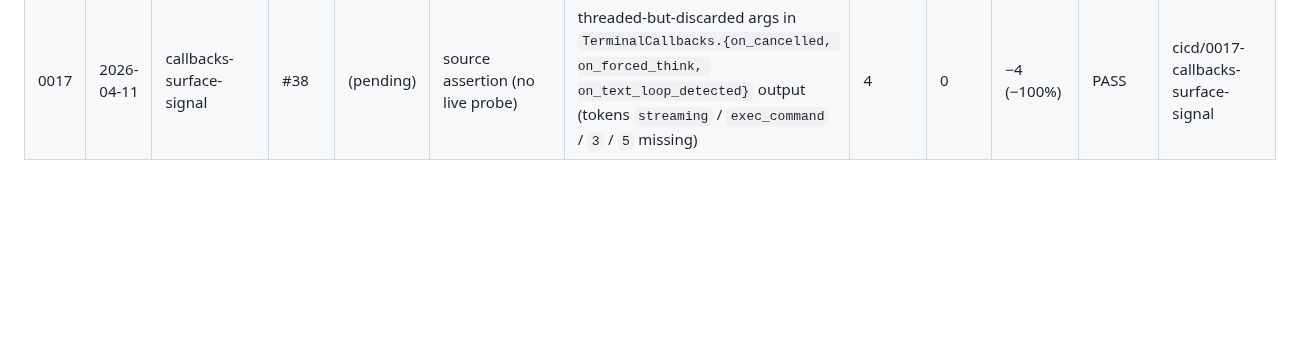
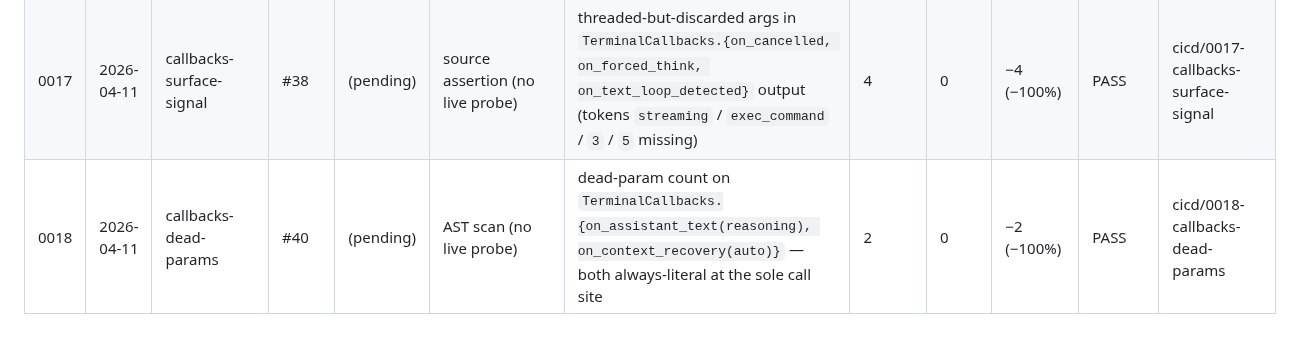
Before and after one commit to mblakemore/agent, a Markdown page: plan/CICD/progress.md, the part around the change. Rendered like a GitHub page; blank space fills up the shorter version.

Commit message:
CICD 0018 (#40): record cycle 0018 plan, results, and progress log
Closes #40

Co-Authored-By: Claude Opus 4.6 <noreply@anthropic.com>

```diff
--- a/plan/CICD/progress.md
+++ b/plan/CICD/progress.md
@@ -23,3 +23,4 @@ Running record of improvement cycles. Each row is one end-to-end loop
 | 0015 | 2026-04-11 | spinner-nontty-dedup | #32 | (pending) | P-count (tests/ count) | `grep -cE '-> [a-z_]+\s+-> [a-z_]+\('` on probe log | 1 | 0 | −1 (−100%) | PASS | cicd/0015-spinner-nontty-dedup |
 | 0016 | 2026-04-11 | summary-request-dead-log | #36 | (pending) | AST scan (no live probe) | dead-param score on `_summary_request` (1 sig + 6 call sites) | 7 | 0 | −7 (−100%) | PASS | cicd/0016-summary-request-dead-log |
 | 0017 | 2026-04-11 | callbacks-surface-signal | #38 | (pending) | source assertion (no live probe) | threaded-but-discarded args in `TerminalCallbacks.{on_cancelled, on_forced_think, on_text_loop_detected}` output (tokens `streaming` / `exec_command` / `3` / `5` missing) | 4 | 0 | −4 (−100%) | PASS | cicd/0017-callbacks-surface-signal |
+| 0018 | 2026-04-11 | callbacks-dead-params | #40 | (pending) | AST scan (no live probe) | dead-param count on `TerminalCallbacks.{on_assistant_text(reasoning), on_context_recovery(auto)}` — both always-literal at the sole call site | 2 | 0 | −2 (−100%) | PASS | cicd/0018-callbacks-dead-params |
```
Also changed, not shown: 2 other files.
